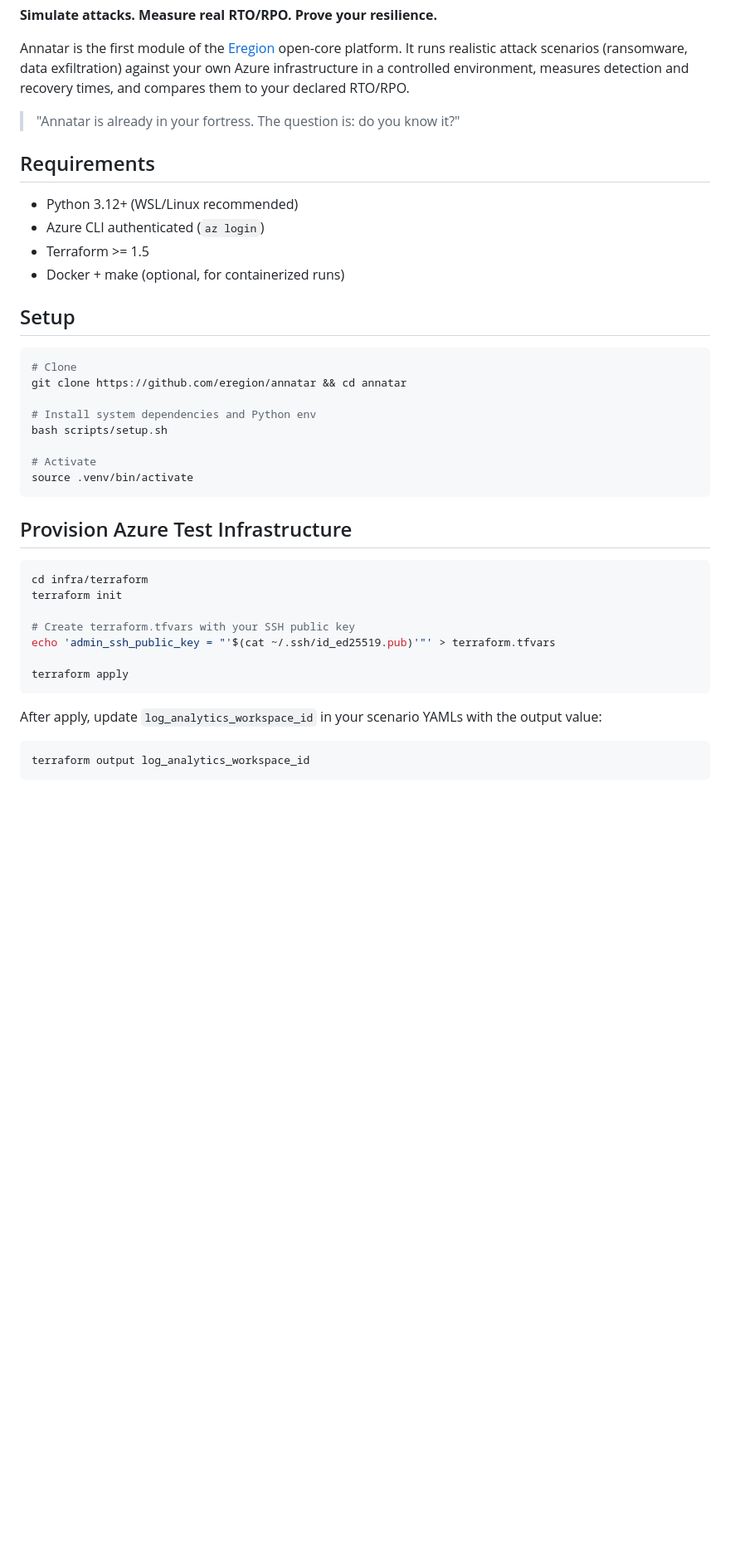
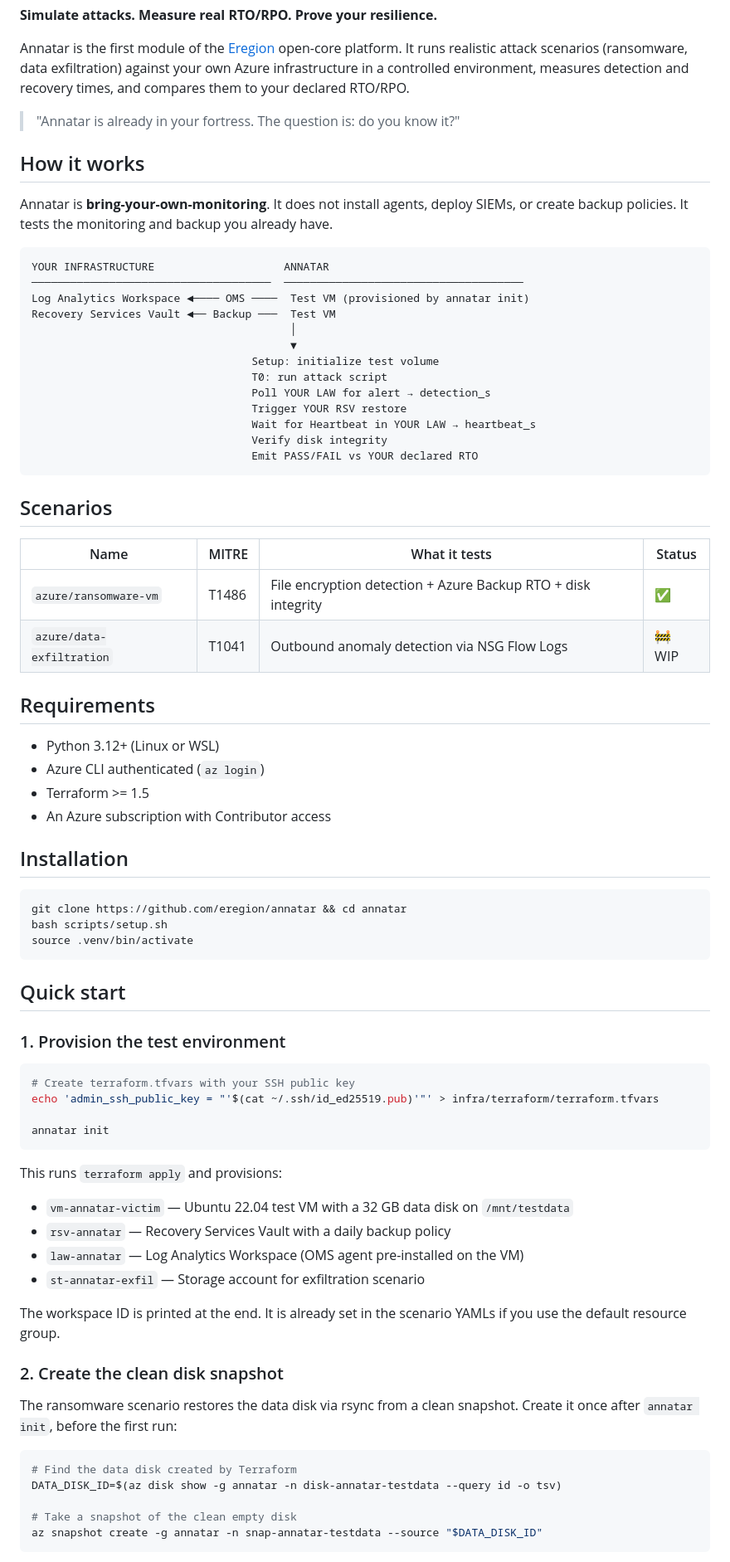
Before and after one commit to Vanyar53/eregion, a Markdown page: README.md, the part around one of its changes. Shown at 83% size. Drawn GitHub-style; blank space fills up the shorter version.

````diff
--- a/README.md
+++ b/README.md
@@ -6,41 +6,76 @@ Annatar is the first module of the [Eregion](https://github.com/eregion) open-co
 
 > "Annatar is already in your fortress. The question is: do you know it?"
 
+## How it works
+
+Annatar is **bring-your-own-monitoring**. It does not install agents, deploy SIEMs, or create backup policies. It tests the monitoring and backup you already have.
+
+```
+YOUR INFRASTRUCTURE                    ANNATAR
+─────────────────────────────────────  ─────────────────────────────────────
+Log Analytics Workspace ◄──── OMS ────  Test VM (provisioned by annatar init)
+Recovery Services Vault ◄── Backup ───  Test VM
+                                        │
+                                        ▼
+                                  Setup: initialize test volume
+                                  T0: run attack script
+                                  Poll YOUR LAW for alert → detection_s
+                                  Trigger YOUR RSV restore
+                                  Wait for Heartbeat in YOUR LAW → heartbeat_s
+                                  Verify disk integrity
+                                  Emit PASS/FAIL vs YOUR declared RTO
+```
+
+## Scenarios
+
+| Name | MITRE | What it tests | Status |
+|------|-------|---------------|--------|
+| `azure/ransomware-vm` | T1486 | File encryption detection + Azure Backup RTO + disk integrity | ✅ |
+| `azure/data-exfiltration` | T1041 | Outbound anomaly detection via NSG Flow Logs | 🚧 WIP |
+
 ## Requirements
 
-- Python 3.12+ (WSL/Linux recommended)
+- Python 3.12+ (Linux or WSL)
 - Azure CLI authenticated (`az login`)
 - Terraform >= 1.5
-- Docker + make (optional, for containerized runs)
+- An Azure subscription with Contributor access
 
-## Setup
+## Installation
 
 ```bash
-# Clone
 git clone https://github.com/eregion/annatar && cd annatar
-
-# Install system dependencies and Python env
 bash scripts/setup.sh
-
-# Activate
 source .venv/bin/activate
 ```
 
-## Provision Azure Test Infrastructure
+## Quick start
+
+### 1. Provision the test environment
 
 ```bash
-cd infra/terraform
-terraform init
+# Create terraform.tfvars with your SSH public key
+echo 'admin_ssh_public_key = "'$(cat ~/.ssh/id_ed25519.pub)'"' > infra/terraform/terraform.tfvars
 
-# Create terraform.tfvars with your SSH public key
-echo 'admin_ssh_public_key = "'$(cat ~/.ssh/id_ed25519.pub)'"' > terraform.tfvars
-
-terraform apply
+annatar init
 ```
 
-After apply, update `log_analytics_workspace_id` in your scenario YAMLs with the output value:
+This runs `terraform apply` and provisions:
+- `vm-annatar-victim` — Ubuntu 22.04 test VM with a 32 GB data disk on `/mnt/testdata`
+- `rsv-annatar` — Recovery Services Vault with a daily backup policy
+- `law-annatar` — Log Analytics Workspace (OMS agent pre-installed on the VM)
+- `st-annatar-exfil` — Storage account for exfiltration scenario
+
+The workspace ID is printed at the end. It is already set in the scenario YAMLs if you use the default resource group.
+
+### 2. Create the clean disk snapshot
+
+The ransomware scenario restores the data disk via rsync from a clean snapshot. Create it once after `annatar init`, before the first run:
 
 ```bash
-terraform output log_analytics_workspace_id
+# Find the data disk created by Terraform
+DATA_DISK_ID=$(az disk show -g annatar -n disk-annatar-testdata --query id -o tsv)
+
+# Take a snapshot of the clean empty disk
+az snapshot create -g annatar -n snap-annatar-testdata --source "$DATA_DISK_ID"
 ```
 
````
Also changed, not shown: other parts of README.md (+64 -59 lines).
